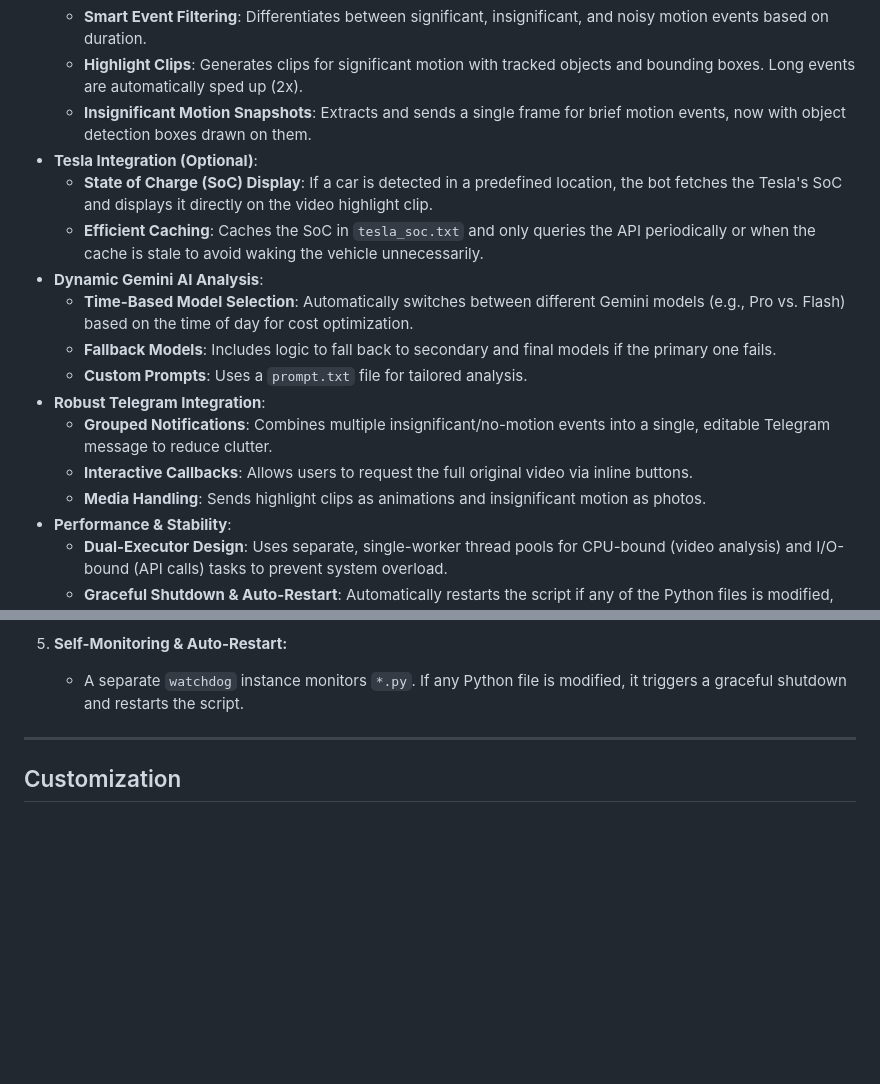
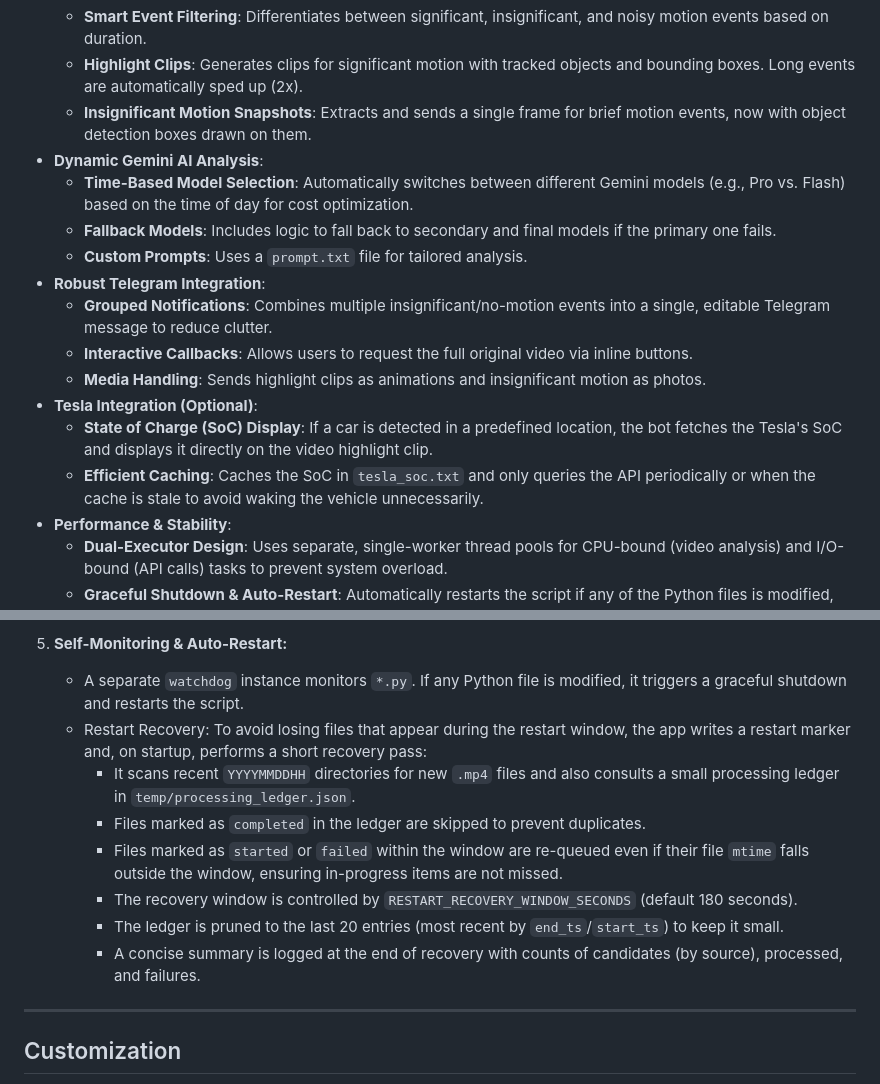
Before and after one commit to alivespirit/analyze-video, a Markdown page: README.md, 2 parts joined by grey strips. Drawn GitHub-style; blank space fills up the shorter version.

Commit message:
feat: add restart recovery utilities in README

```diff
--- a/README.md
+++ b/README.md
@@ -14,9 +14,6 @@ This project is a Python-based application that monitors a folder for new video
   - **Smart Event Filtering**: Differentiates between significant, insignificant, and noisy motion events based on duration.
   - **Highlight Clips**: Generates clips for significant motion with tracked objects and bounding boxes. Long events are automatically sped up (2x).
   - **Insignificant Motion Snapshots**: Extracts and sends a single frame for brief motion events, now with object detection boxes drawn on them.
-- **Tesla Integration (Optional)**:
-  - **State of Charge (SoC) Display**: If a car is detected in a predefined location, the bot fetches the Tesla's SoC and displays it directly on the video highlight clip.
-  - **Efficient Caching**: Caches the SoC in `tesla_soc.txt` and only queries the API periodically or when the cache is stale to avoid waking the vehicle unnecessarily.
 - **Dynamic Gemini AI Analysis**:
   - **Time-Based Model Selection**: Automatically switches between different Gemini models (e.g., Pro vs. Flash) based on the time of day for cost optimization.
   - **Fallback Models**: Includes logic to fall back to secondary and final models if the primary one fails.
@@ -25,6 +22,9 @@ This project is a Python-based application that monitors a folder for new video
   - **Grouped Notifications**: Combines multiple insignificant/no-motion events into a single, editable Telegram message to reduce clutter.
   - **Interactive Callbacks**: Allows users to request the full original video via inline buttons.
   - **Media Handling**: Sends highlight clips as animations and insignificant motion as photos.
+- **Tesla Integration (Optional)**:
+  - **State of Charge (SoC) Display**: If a car is detected in a predefined location, the bot fetches the Tesla's SoC and displays it directly on the video highlight clip.
+  - **Efficient Caching**: Caches the SoC in `tesla_soc.txt` and only queries the API periodically or when the cache is stale to avoid waking the vehicle unnecessarily.
 - **Performance & Stability**:
   - **Dual-Executor Design**: Uses separate, single-worker thread pools for CPU-bound (video analysis) and I/O-bound (API calls) tasks to prevent system overload.
   - **Graceful Shutdown & Auto-Restart**: Automatically restarts the script if any of the Python files is modified, with robust shutdown logic.
@@ -170,6 +170,13 @@ pip install -r requirements.txt
 
 5. **Self-Monitoring & Auto-Restart:**
    - A separate `watchdog` instance monitors `*.py`. If any Python file is modified, it triggers a graceful shutdown and restarts the script.
+   - Restart Recovery: To avoid losing files that appear during the restart window, the app writes a restart marker and, on startup, performs a short recovery pass:
+     - It scans recent `YYYYMMDDHH` directories for new `.mp4` files and also consults a small processing ledger in `temp/processing_ledger.json`.
+     - Files marked as `completed` in the ledger are skipped to prevent duplicates.
+     - Files marked as `started` or `failed` within the window are re-queued even if their file `mtime` falls outside the window, ensuring in-progress items are not missed.
+     - The recovery window is controlled by `RESTART_RECOVERY_WINDOW_SECONDS` (default 180 seconds).
+     - The ledger is pruned to the last 20 entries (most recent by `end_ts`/`start_ts`) to keep it small.
+     - A concise summary is logged at the end of recovery with counts of candidates (by source), processed, and failures.
 
 ---
 
```
